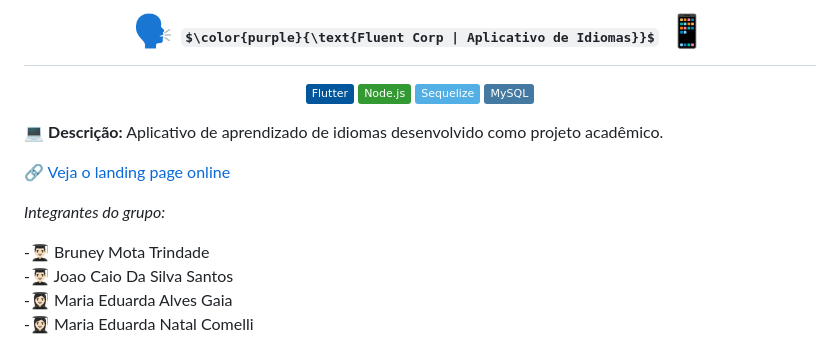
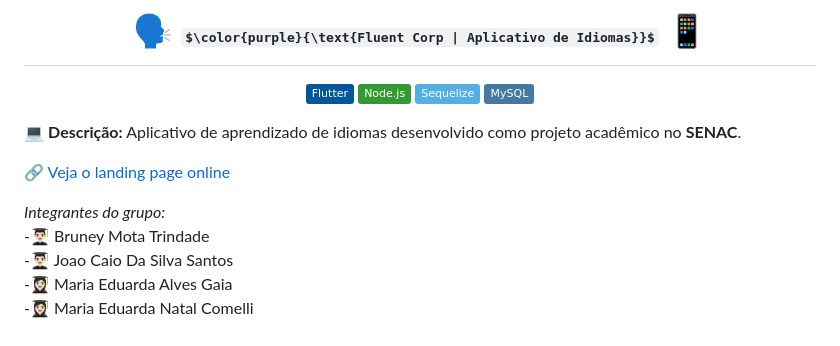
Before and after one commit to bruney1991/FluentCorp, a Markdown page: README.md, the part around the change. Drawn GitHub-style; badges without logos; some formulas as TeX source.

```diff
--- a/README.md
+++ b/README.md
@@ -7,12 +7,11 @@
 ![MySQL](https://img.shields.io/badge/MySQL-4479A1?logo=mysql&logoColor=white)
 </div>
 
-💻 **Descrição:** Aplicativo de aprendizado de idiomas desenvolvido como projeto acadêmico.
+💻 **Descrição:** Aplicativo de aprendizado de idiomas desenvolvido como projeto acadêmico no **SENAC**.
 
 🔗 [Veja o landing page online](https://bruney1991.github.io/FluentCorp/)
 
    *Integrantes do grupo:*
-
 -👨🏻‍🎓 Bruney Mota Trindade
 -👨🏻‍🎓 Joao Caio Da Silva Santos
 -👩🏻‍🎓 Maria Eduarda Alves Gaia
```
